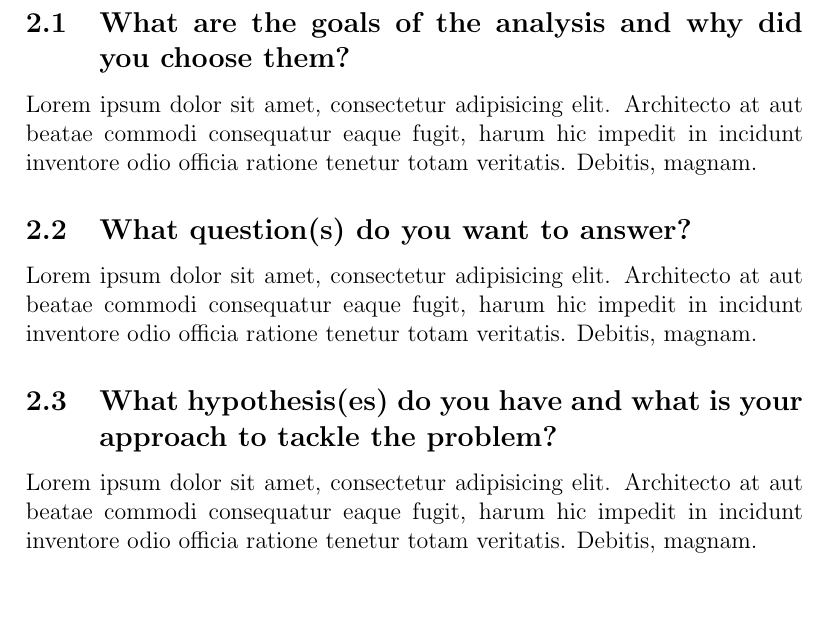
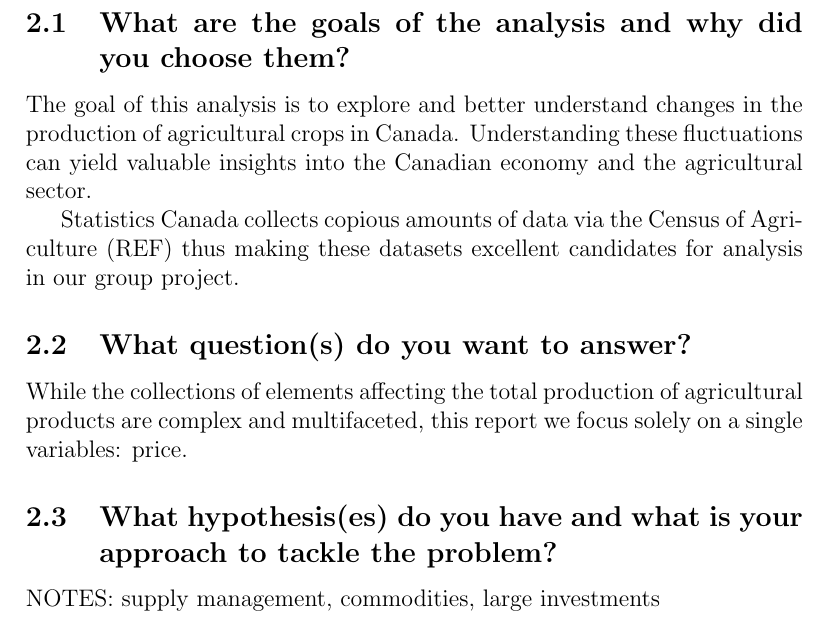
Before and after one commit to davjfish/WatspeedFoundationsGroupProject, a LaTeX document (main.tex, which reads report/03_objectives.tex): part of page 4 of 8, cut so that both start at the same text, the shorter picture padded with empty space. Compiled offline with pdfLaTeX.

Commit message:
Objective

```diff
--- a/report/03_objectives.tex
+++ b/report/03_objectives.tex
@@ -2,12 +2,17 @@
 
 \subsection{What are the goals of the analysis and why did you choose them?}
 
-Lorem ipsum dolor sit amet, consectetur adipisicing elit. Architecto at aut beatae commodi consequatur eaque fugit, harum hic impedit in incidunt inventore odio officia ratione tenetur totam veritatis. Debitis, magnam.
+The goal of this analysis is to explore and better understand changes in the production of agricultural crops in Canada.
+Understanding these fluctuations can yield valuable insights into the Canadian economy and the agricultural sector.
+
+Statistics Canada collects copious amounts of data via the Census of Agriculture (REF) thus making these datasets excellent candidates for analysis in our group project.
 
 \subsection{What question(s) do you want to answer?}
 
-Lorem ipsum dolor sit amet, consectetur adipisicing elit. Architecto at aut beatae commodi consequatur eaque fugit, harum hic impedit in incidunt inventore odio officia ratione tenetur totam veritatis. Debitis, magnam.
+While the collections of elements affecting the total production of agricultural products are complex and multifaceted, this report we focus solely on a single variables: price.
+
 
 \subsection{What hypothesis(es) do you have and what is your approach to tackle the problem?}
 
-Lorem ipsum dolor sit amet, consectetur adipisicing elit. Architecto at aut beatae commodi consequatur eaque fugit, harum hic impedit in incidunt inventore odio officia ratione tenetur totam veritatis. Debitis, magnam.
+
+NOTES: supply management, commodities, large investments
```
